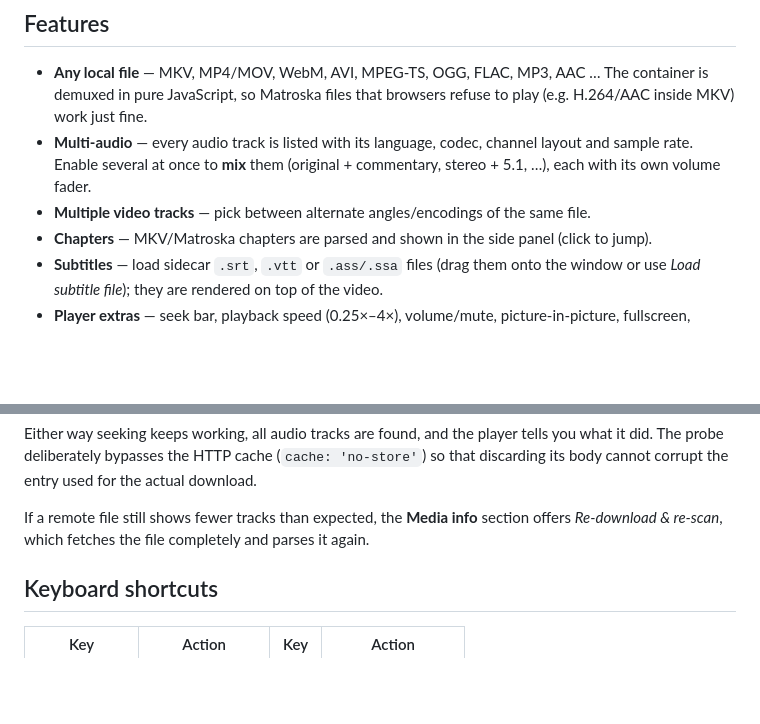
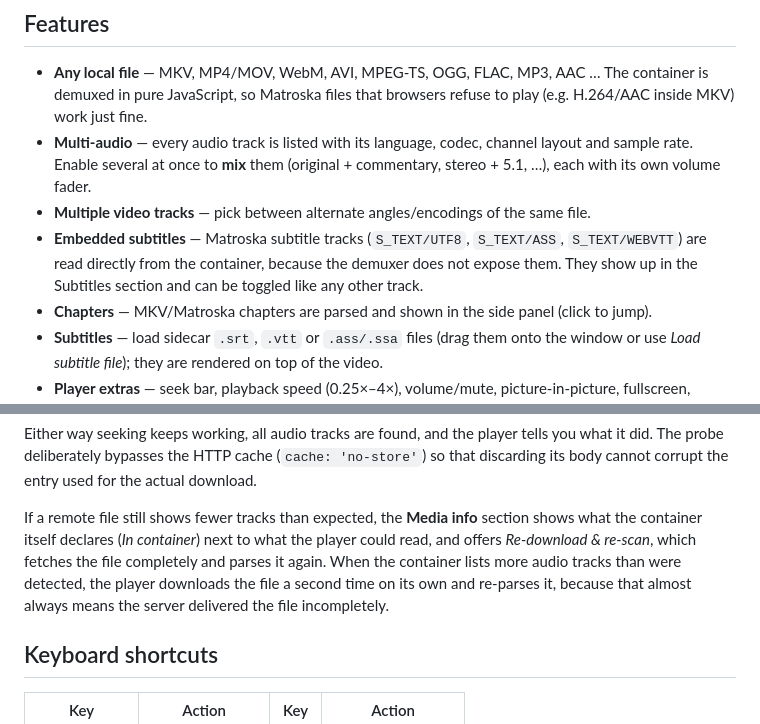
Before and after one commit to hasibzero/WebPlayer, a Markdown page: README.md, 2 parts joined by grey strips. GitHub-like rendering; blank space fills up the shorter version.

Commit message:
docs: describe embedded subtitles and track diagnostics

```diff
--- a/README.md
+++ b/README.md
@@ -18,6 +18,9 @@ Everything runs in the browser: files are read straight from disk and **never up
   sample rate. Enable several at once to **mix** them (original + commentary, stereo + 5.1, …),
   each with its own volume fader.
 - **Multiple video tracks** — pick between alternate angles/encodings of the same file.
+- **Embedded subtitles** — Matroska subtitle tracks (`S_TEXT/UTF8`, `S_TEXT/ASS`, `S_TEXT/WEBVTT`)
+  are read directly from the container, because the demuxer does not expose them. They show up in
+  the Subtitles section and can be toggled like any other track.
 - **Chapters** — MKV/Matroska chapters are parsed and shown in the side panel (click to jump).
 - **Subtitles** — load sidecar `.srt`, `.vtt` or `.ass/.ssa` files (drag them onto the window
   or use *Load subtitle file*); they are rendered on top of the video.
@@ -107,8 +110,11 @@ Either way seeking keeps working, all audio tracks are found, and the player tel
 did. The probe deliberately bypasses the HTTP cache (`cache: 'no-store'`) so that discarding its
 body cannot corrupt the entry used for the actual download.
 
-If a remote file still shows fewer tracks than expected, the **Media info** section offers
-*Re-download & re-scan*, which fetches the file completely and parses it again.
+If a remote file still shows fewer tracks than expected, the **Media info** section shows what the
+container itself declares (*In container*) next to what the player could read, and offers
+*Re-download & re-scan*, which fetches the file completely and parses it again. When the container
+lists more audio tracks than were detected, the player downloads the file a second time on its own
+and re-parses it, because that almost always means the server delivered the file incompletely.
 
 ## Keyboard shortcuts
 
```
